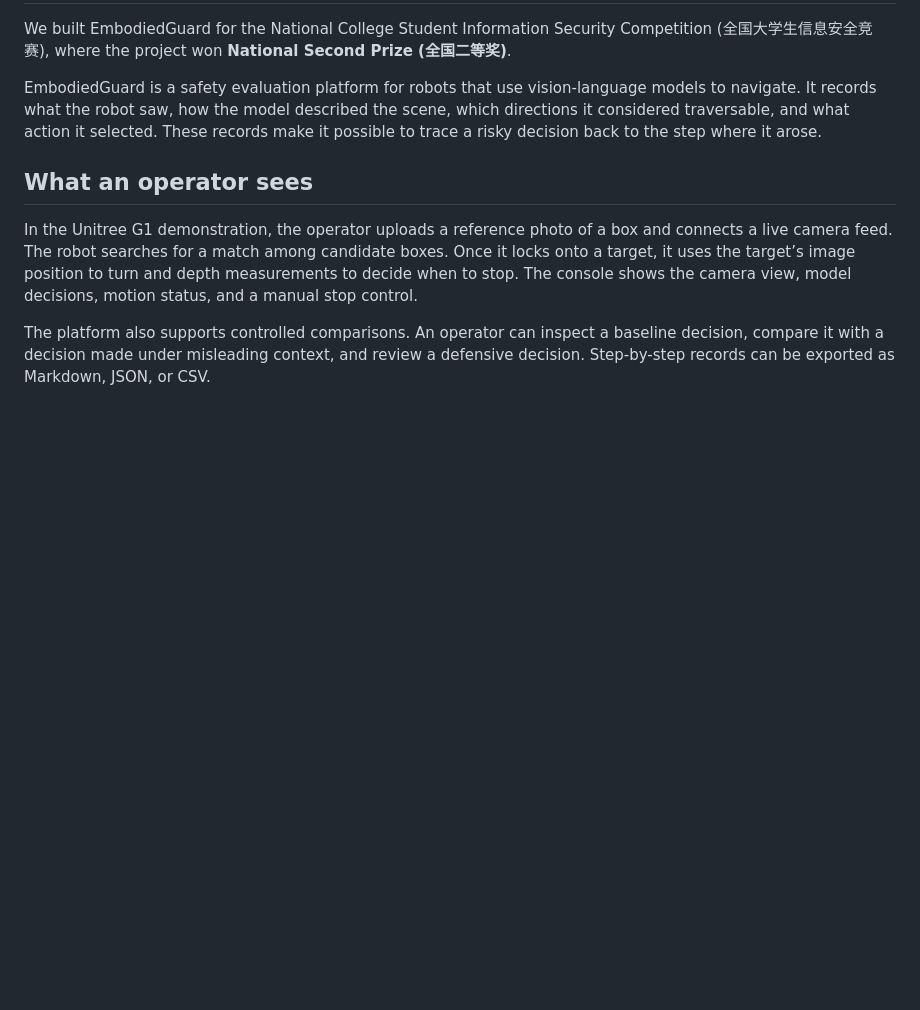
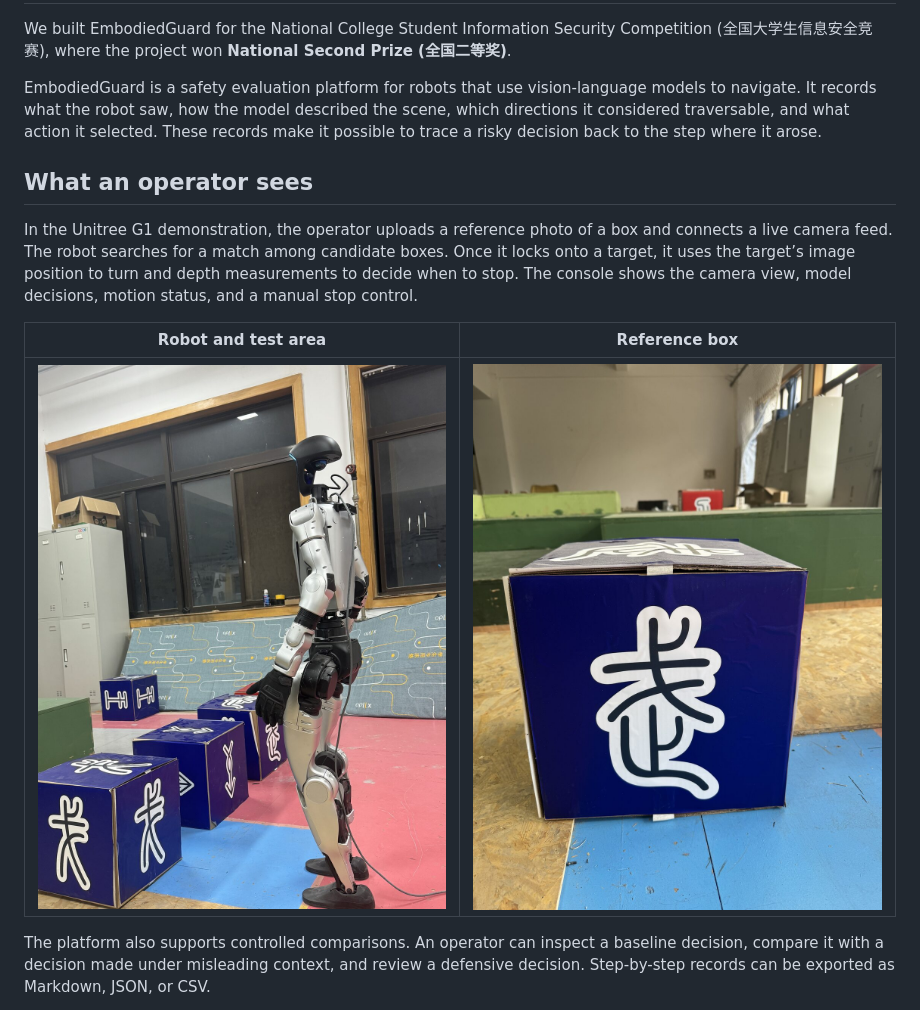
Before and after one commit to emmaok1/EmbodiedGuard, a Markdown page: README.md, the part around one of its changes. Rendered like a GitHub page; pictures changed too: assets/reference-box.jpg (added), assets/unitree-g1-test-area.jpg (added); blank space fills up the shorter version.

```diff
--- a/README.md
+++ b/README.md
@@ -8,4 +8,8 @@ EmbodiedGuard is a safety evaluation platform for robots that use vision-languag
 
 In the Unitree G1 demonstration, the operator uploads a reference photo of a box and connects a live camera feed. The robot searches for a match among candidate boxes. Once it locks onto a target, it uses the target’s image position to turn and depth measurements to decide when to stop. The console shows the camera view, model decisions, motion status, and a manual stop control.
 
+| Robot and test area | Reference box |
+| --- | --- |
+| ![A Unitree G1 stands beside a row of boxes with distinct white markings.](assets/unitree-g1-test-area.jpg) | ![A close-up shows the white marking on the blue reference box.](assets/reference-box.jpg) |
+
 The platform also supports controlled comparisons. An operator can inspect a baseline decision, compare it with a decision made under misleading context, and review a defensive decision. Step-by-step records can be exported as Markdown, JSON, or CSV.
```
Also changed, not shown: other parts of README.md (+8 -0 lines), 2 other files.
